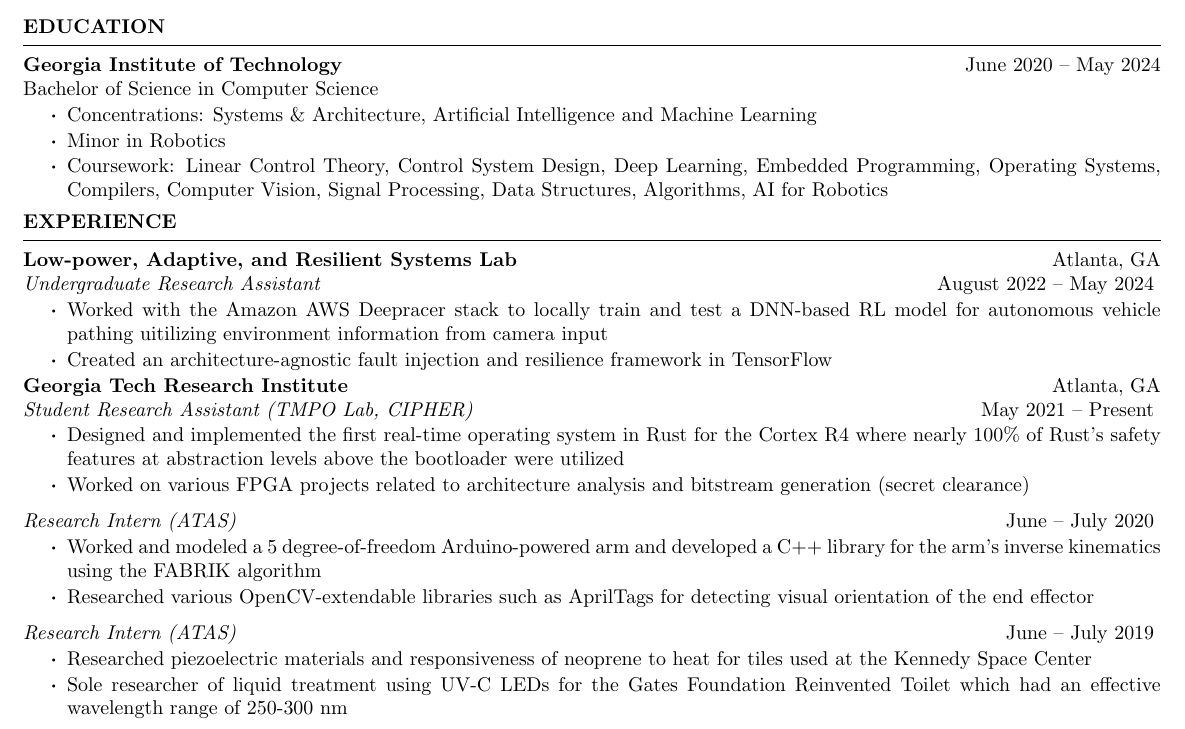
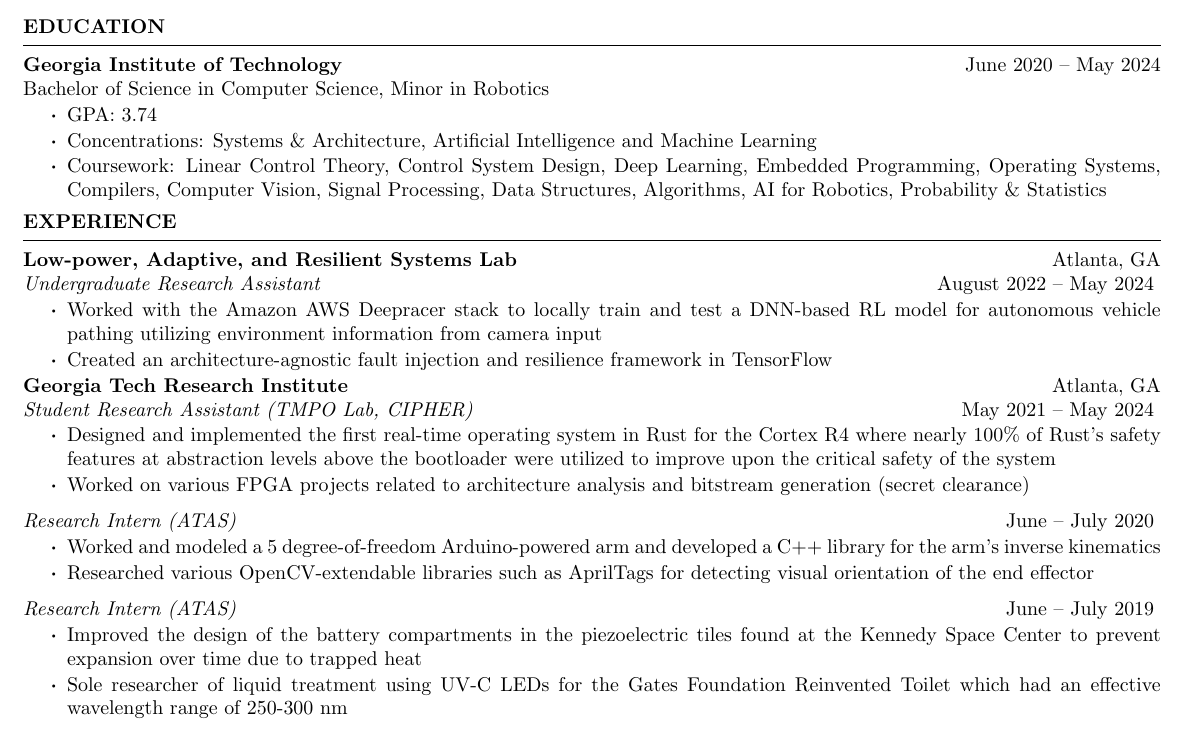
Before and after one commit to JIceberg/resume, a LaTeX CV (resume.tex): part of the page, cut so that both start at the same text. Compiled offline with pdfLaTeX.

Commit message:
update resume

```diff
--- a/resume.tex
+++ b/resume.tex
@@ -19,14 +19,14 @@
 \begin{rSection}{Education}
 
 {\bf Georgia Institute of Technology} \hfill {June 2020 -- May 2024}\\
-Bachelor of Science in Computer Science
+Bachelor of Science in Computer Science, Minor in Robotics
 \vspace{-0.5em}
 \begin{itemize}
    \itemsep -5pt {}
+   \item GPA: 3.74
    \item Concentrations: Systems \& Architecture, Artificial Intelligence and Machine Learning
-   \item Minor in Robotics
    \item Coursework: Linear Control Theory, Control System Design, Deep Learning, Embedded Programming, Operating Systems, Compilers, Computer Vision,
-   Signal Processing, Data Structures, Algorithms, AI for Robotics
+   Signal Processing, Data Structures, Algorithms, AI for Robotics, Probability \& Statistics
 \end{itemize}
 
 \end{rSection}
@@ -43,17 +43,18 @@ Bachelor of Science in Computer Science
    \begin{itemize}
       \itemsep -5pt {}
       \item Worked with the Amazon AWS Deepracer stack to locally train and test a DNN-based RL model
-      for autonomous vehicle pathing uitilizing environment information from camera input
+      for autonomous vehicle pathing utilizing environment information from camera input
       \item Created an architecture-agnostic fault injection and resilience framework in TensorFlow
    \end{itemize}
 \vspace{-0.5em}
 \textbf{Georgia Tech Research Institute} \hfill Atlanta, GA\\
-\textit{Student Research Assistant (TMPO Lab, CIPHER)} \hfill May 2021 -- Present
+\textit{Student Research Assistant (TMPO Lab, CIPHER)} \hfill May 2021 -- May 2024
 \vspace{-0.5em}
  \begin{itemize}
     \itemsep -5pt {}
      \item Designed and implemented the first real-time operating system in Rust for the Cortex R4 where
-     nearly 100\% of Rust's safety features at abstraction levels above the bootloader were utilized
+     nearly 100\% of Rust's safety features at abstraction levels above the bootloader were utilized to improve
+     upon the critical safety of the system
      \item Worked on various FPGA projects related to architecture analysis and bitstream generation (secret clearance)
  \end{itemize}
 \textit{Research Intern (ATAS)} \hfill June -- July 2020
@@ -61,15 +62,15 @@ Bachelor of Science in Computer Science
  \begin{itemize}
     \itemsep -5pt {}
      \item Worked and modeled a 5 degree-of-freedom Arduino-powered arm and
-     developed a C++ library for the arm's inverse kinematics using the FABRIK algorithm
+     developed a C++ library for the arm's inverse kinematics
      \item Researched various OpenCV-extendable libraries such as AprilTags for detecting visual orientation of the end effector
  \end{itemize}
 \textit{Research Intern (ATAS)} \hfill June -- July 2019
 \vspace{-0.5em}
  \begin{itemize}
     \itemsep -5pt {}
-     \item Researched piezoelectric materials and responsiveness of neoprene to heat for tiles
-     used at the Kennedy Space Center
+     \item Improved the design of the battery compartments in the piezoelectric tiles found at the Kennedy Space Center
+     to prevent expansion over time due to trapped heat
      \item Sole researcher of liquid treatment using UV-C LEDs for the Gates Foundation
      Reinvented Toilet which had an effective wavelength range of 250-300 nm
  \end{itemize}
```
Also changed, not shown: resume.pdf.
